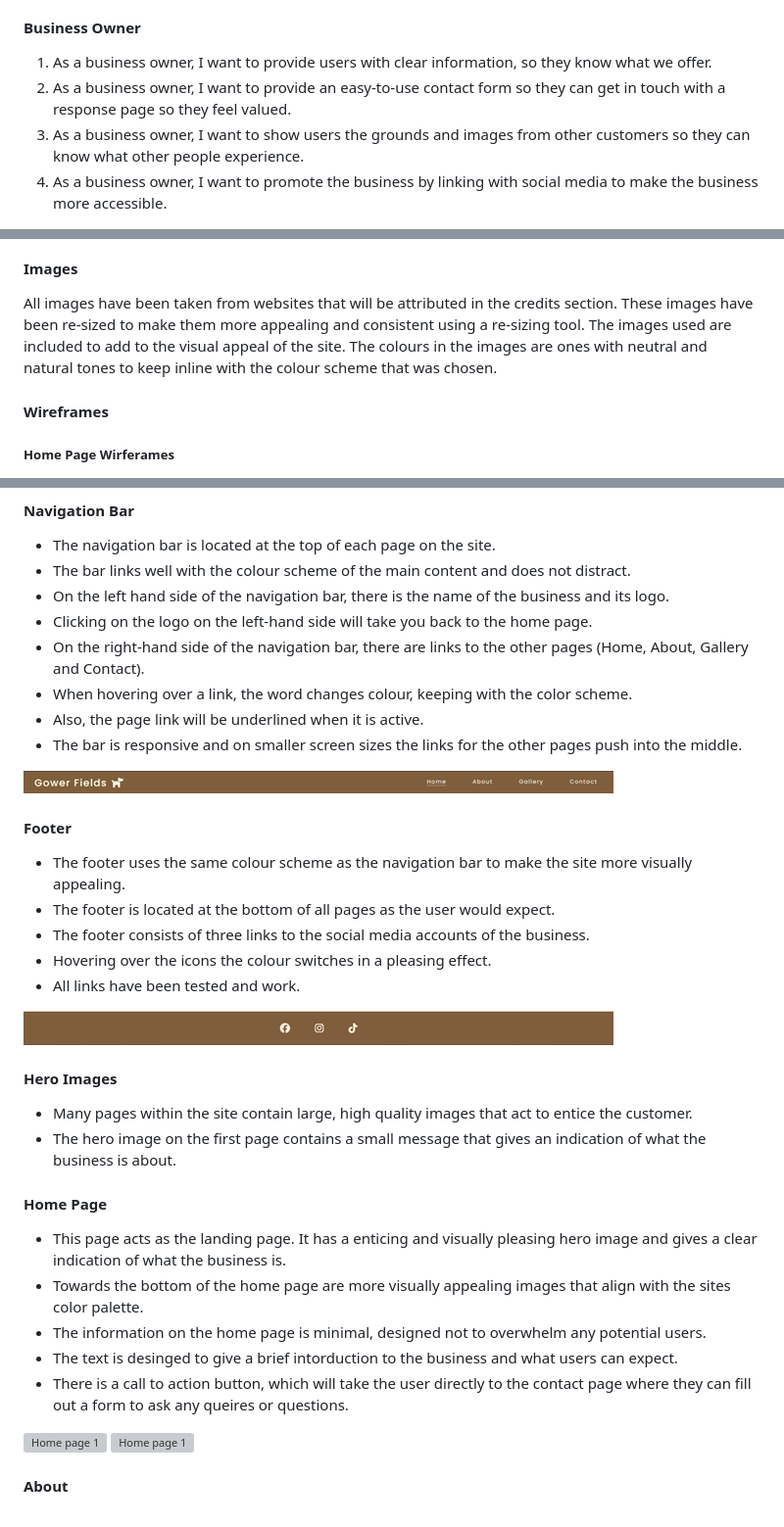
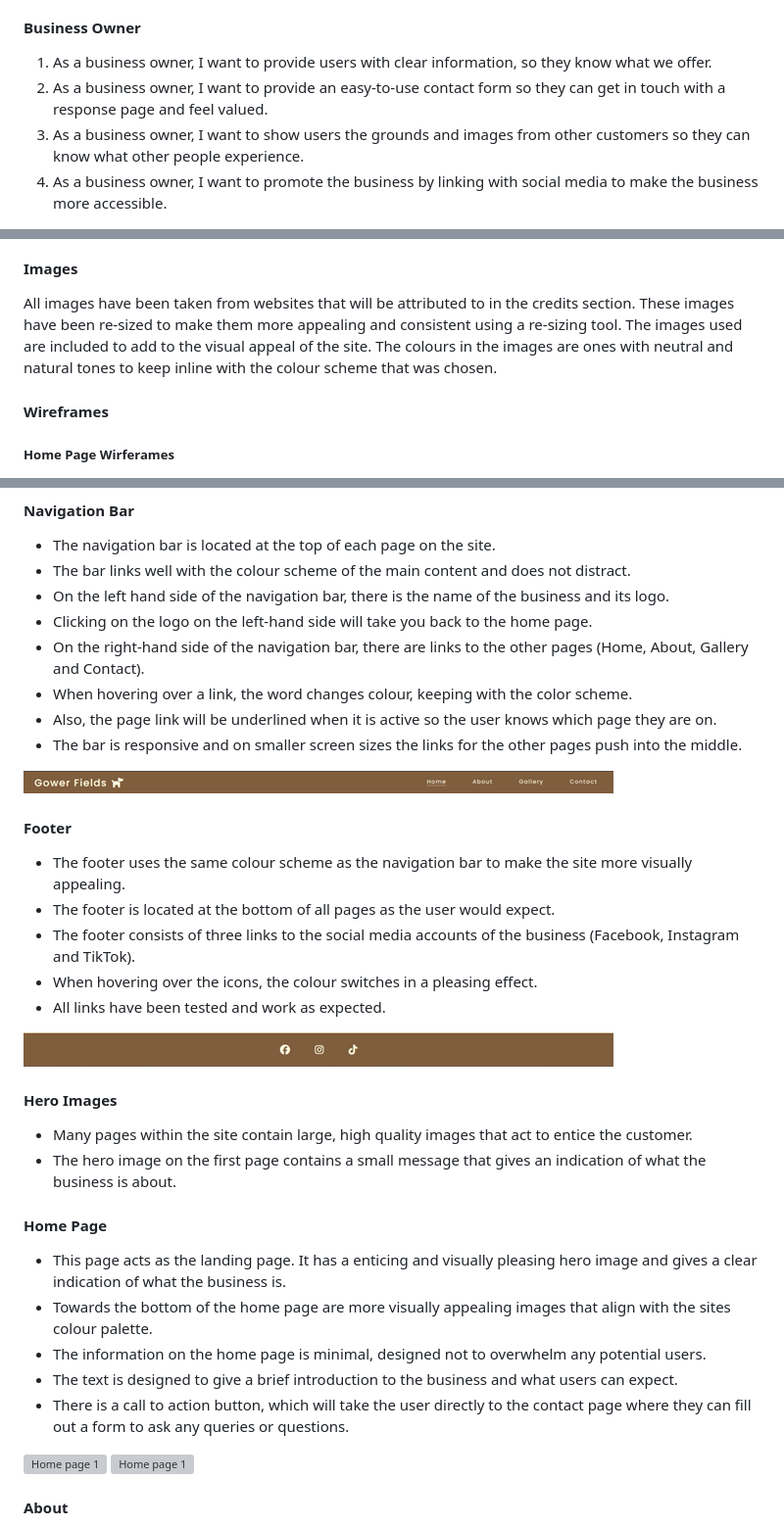
Before and after one commit to smithphil88/gower-fields, a Markdown page: README.md, 3 parts joined by grey strips. Shown at 98% size. GitHub-like rendering; grey boxes are pictures that could not be loaded.

Commit message:
fix spellings and grammar in README

```diff
--- a/README.md
+++ b/README.md
@@ -69,7 +69,7 @@ As a user, I would like to
 #### Business Owner
 
 1. As a business owner, I want to provide users with clear information, so they know what we offer.
-2. As a business owner, I want to provide an easy-to-use contact form so they can get in touch with a response page so they feel valued.
+2. As a business owner, I want to provide an easy-to-use contact form so they can get in touch with a response page and feel valued.
 3. As a business owner, I want to show users the grounds and images from other customers so they can know what other people experience.
 4. As a business owner, I want to promote the business by linking with social media to make the business more accessible.
 
@@ -84,7 +84,7 @@ Google fonts was used in order to import Poppins and as a back-up font Sans Seri
 
 #### Images
 
-All images have been taken from websites that will be attributed in the credits section. These images have been re-sized to make them more appealing and consistent using a re-sizing tool. The images used are included to add to the visual appeal of the site. The colours in the images are ones with neutral and natural tones to keep inline with the colour scheme that was chosen.
+All images have been taken from websites that will be attributed to in the credits section. These images have been re-sized to make them more appealing and consistent using a re-sizing tool. The images used are included to add to the visual appeal of the site. The colours in the images are ones with neutral and natural tones to keep inline with the colour scheme that was chosen.
 
 #### Wireframes
 
@@ -114,7 +114,7 @@ All images have been taken from websites that will be attributed in the credits
 - Clicking on the logo on the left-hand side will take you back to the home page.
 - On the right-hand side of the navigation bar, there are links to the other pages (Home, About, Gallery and Contact).
 - When hovering over a link, the word changes colour, keeping with the color scheme.
-- Also, the page link will be underlined when it is active.
+- Also, the page link will be underlined when it is active so the user knows which page they are on.
 - The bar is responsive and on smaller screen sizes the links for the other pages push into the middle.
 
 ![Navbar](documentation/navbar.png)
@@ -123,9 +123,9 @@ All images have been taken from websites that will be attributed in the credits
 
 - The footer uses the same colour scheme as the navigation bar to make the site more visually appealing.
 - The footer is located at the bottom of all pages as the user would expect.
-- The footer consists of three links to the social media accounts of the business.
-- Hovering over the icons the colour switches in a pleasing effect.
-- All links have been tested and work.
+- The footer consists of three links to the social media accounts of the business (Facebook, Instagram and TikTok).
+- When hovering over the icons, the colour switches in a pleasing effect.
+- All links have been tested and work as expected.
 
 ![Footer](documentation/footer.png)
 #### Hero Images
@@ -137,10 +137,10 @@ All images have been taken from websites that will be attributed in the credits
 #### Home Page
 
 - This page acts as the landing page. It has a enticing and visually pleasing hero image and gives a clear indication of what the business is.
-- Towards the bottom of the home page are more visually appealing images that align with the sites color palette.
+- Towards the bottom of the home page are more visually appealing images that align with the sites colour palette.
 - The information on the home page is minimal, designed not to overwhelm any potential users.
-- The text is desinged to give a brief intorduction to the business and what users can expect.
-- There is a call to action button, which will take the user directly to the contact page where they can fill out a form to ask any queires or questions.
+- The text is designed to give a brief introduction to the business and what users can expect.
+- There is a call to action button, which will take the user directly to the contact page where they can fill out a form to ask any queries or questions.
 
 ![Home page 1](documentation/home-page-1.png)
 ![Home page 1](documentation/home-page-2.png)
```
Also changed, not shown: other parts of README.md (+2 -2 lines).
